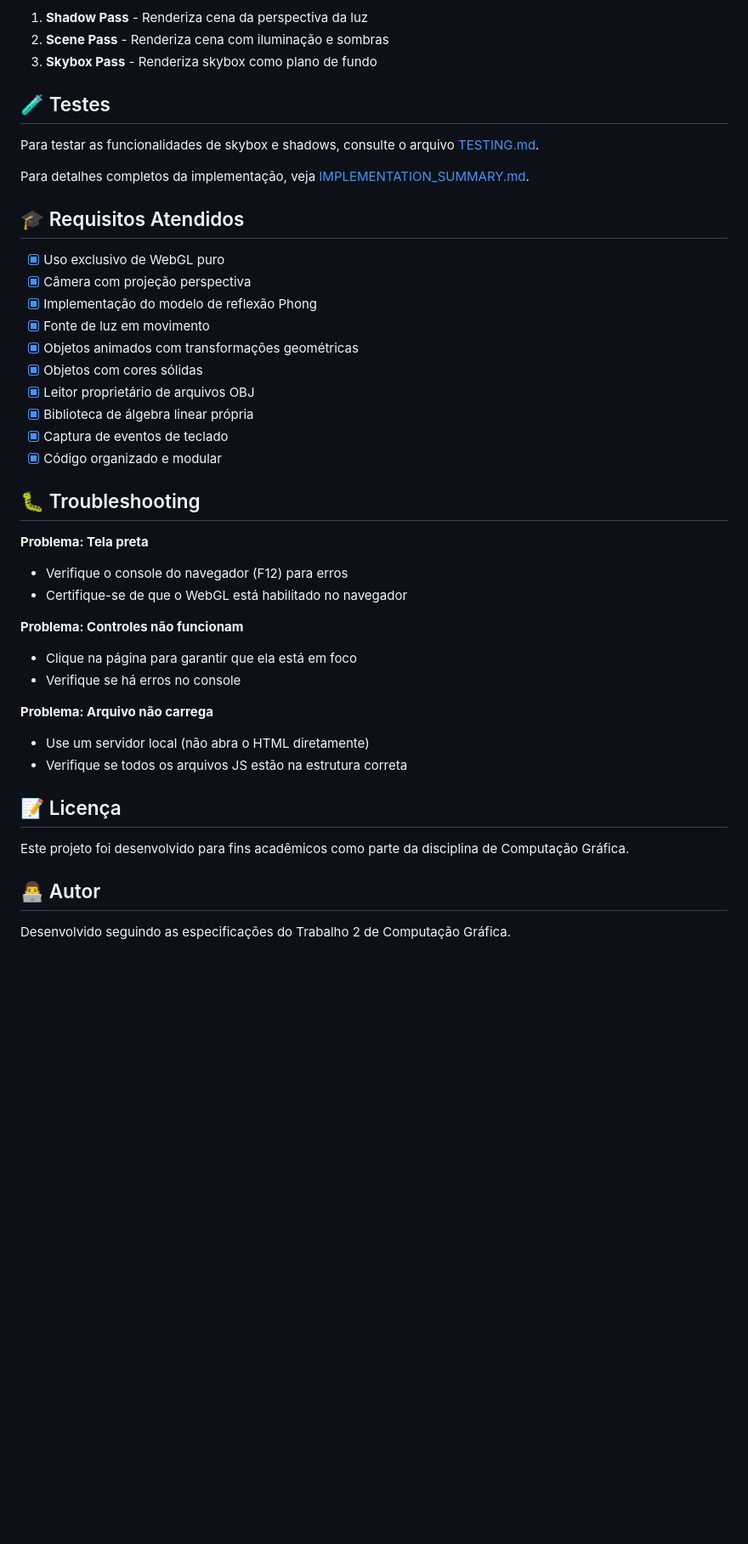
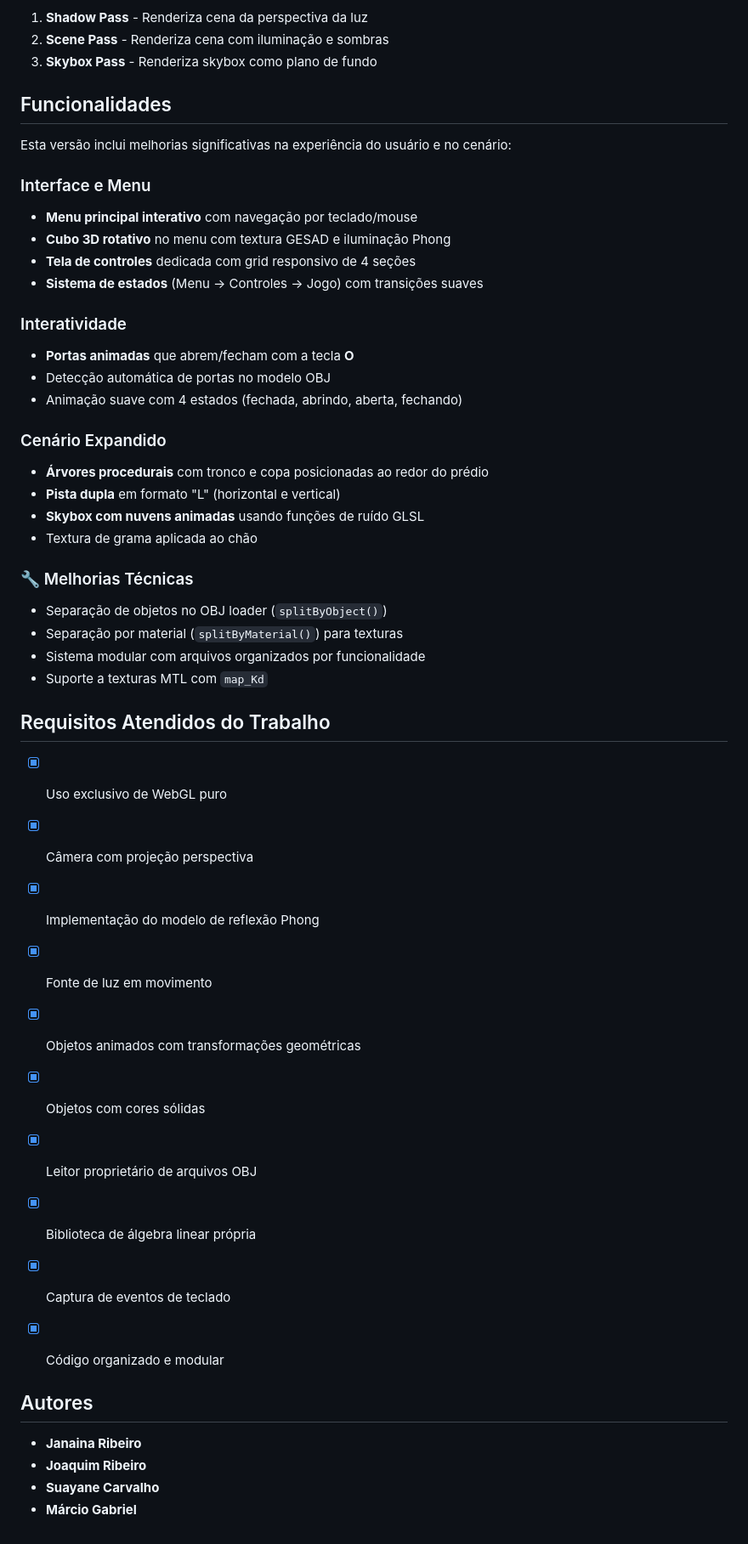
Before and after one commit to marciogabrielsf/trabalho-2-CG, a Markdown page: README.md, the part around one of its changes. Shown at 85% size. Drawn GitHub-style; blank space fills up the shorter version.

```diff
--- a/README.md
+++ b/README.md
@@ -191,13 +280,36 @@ Sistema completo de mapeamento de sombras:
 2. **Scene Pass** - Renderiza cena com iluminação e sombras
 3. **Skybox Pass** - Renderiza skybox como plano de fundo
 
-## 🧪 Testes
 
-Para testar as funcionalidades de skybox e shadows, consulte o arquivo [TESTING.md](./TESTING.md).
 
-Para detalhes completos da implementação, veja [IMPLEMENTATION_SUMMARY.md](./IMPLEMENTATION_SUMMARY.md).
+##  Funcionalidades
 
-## 🎓 Requisitos Atendidos
+Esta versão inclui melhorias significativas na experiência do usuário e no cenário:
+
+###  Interface e Menu
+- **Menu principal interativo** com navegação por teclado/mouse
+- **Cubo 3D rotativo** no menu com textura GESAD e iluminação Phong
+- **Tela de controles** dedicada com grid responsivo de 4 seções
+- **Sistema de estados** (Menu → Controles → Jogo) com transições suaves
+
+### Interatividade
+- **Portas animadas** que abrem/fecham com a tecla **O**
+- Detecção automática de portas no modelo OBJ
+- Animação suave com 4 estados (fechada, abrindo, aberta, fechando)
+
+###  Cenário Expandido
+- **Árvores procedurais** com tronco e copa posicionadas ao redor do prédio
+- **Pista dupla** em formato "L" (horizontal e vertical)
+- **Skybox com nuvens animadas** usando funções de ruído GLSL
+- Textura de grama aplicada ao chão
+
+### 🔧 Melhorias Técnicas
+- Separação de objetos no OBJ loader (`splitByObject()`)
+- Separação por material (`splitByMaterial()`) para texturas
+- Sistema modular com arquivos organizados por funcionalidade
+- Suporte a texturas MTL com `map_Kd`
+
+##  Requisitos Atendidos do Trabalho
 
 - [x] Uso exclusivo de WebGL puro
 - [x] Câmera com projeção perspectiva
@@ -210,24 +322,10 @@ Para detalhes completos da implementação, veja [IMPLEMENTATION_SUMMARY.md](./I
 - [x] Captura de eventos de teclado
 - [x] Código organizado e modular
 
-## 🐛 Troubleshooting
 
-**Problema: Tela preta**
-- Verifique o console do navegador (F12) para erros
-- Certifique-se de que o WebGL está habilitado no navegador
 
-**Problema: Controles não funcionam**
-- Clique na página para garantir que ela está em foco
-- Verifique se há erros no console
-
-**Problema: Arquivo não carrega**
-- Use um servidor local (não abra o HTML diretamente)
-- Verifique se todos os arquivos JS estão na estrutura correta
-
-## 📝 Licença
-
-Este projeto foi desenvolvido para fins acadêmicos como parte da disciplina de Computação Gráfica.
-
-## 👨‍💻 Autor
-
-Desenvolvido seguindo as especificações do Trabalho 2 de Computação Gráfica.
+##  Autores
+- **Janaina Ribeiro**
+- **Joaquim Ribeiro**
+- **Suayane Carvalho**
+- **Márcio Gabriel**
```
Also changed, not shown: other parts of README.md (+117 -28 lines).
